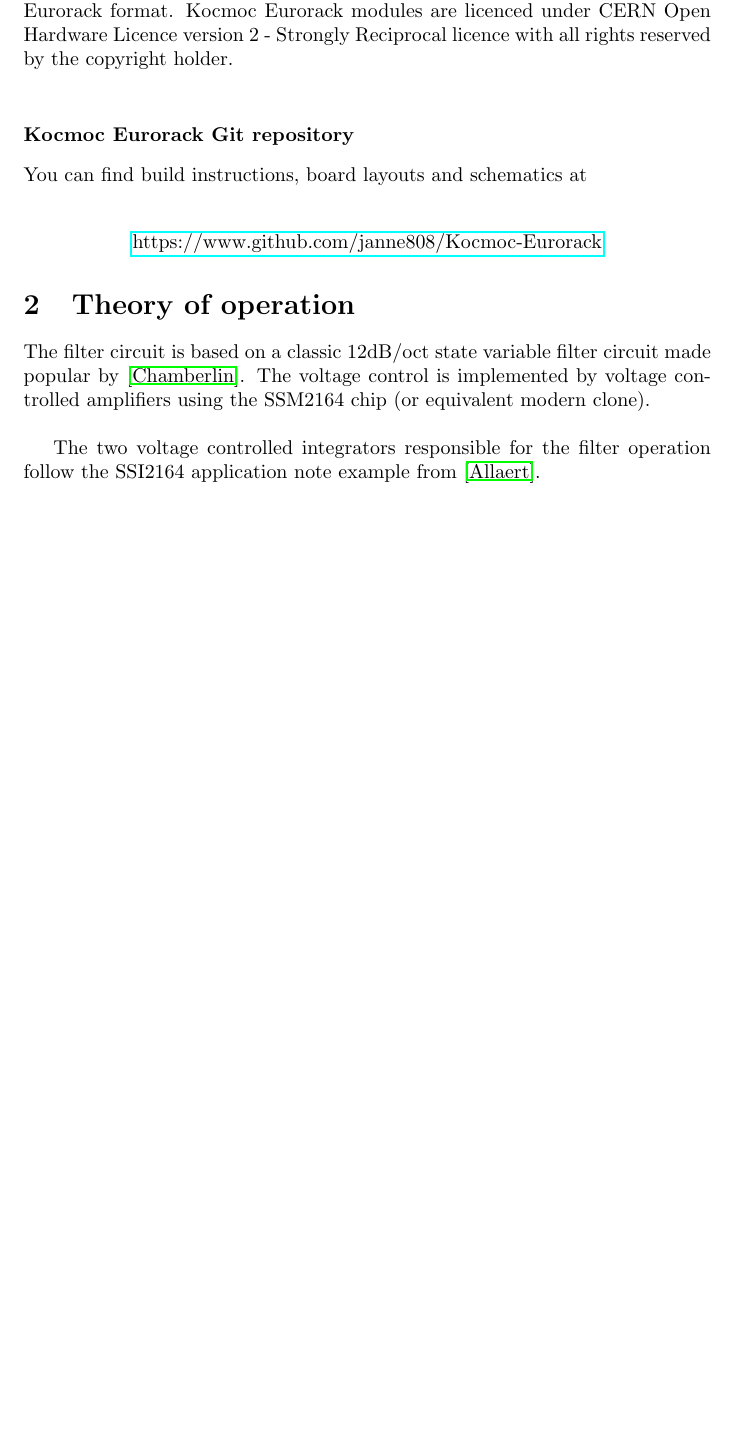
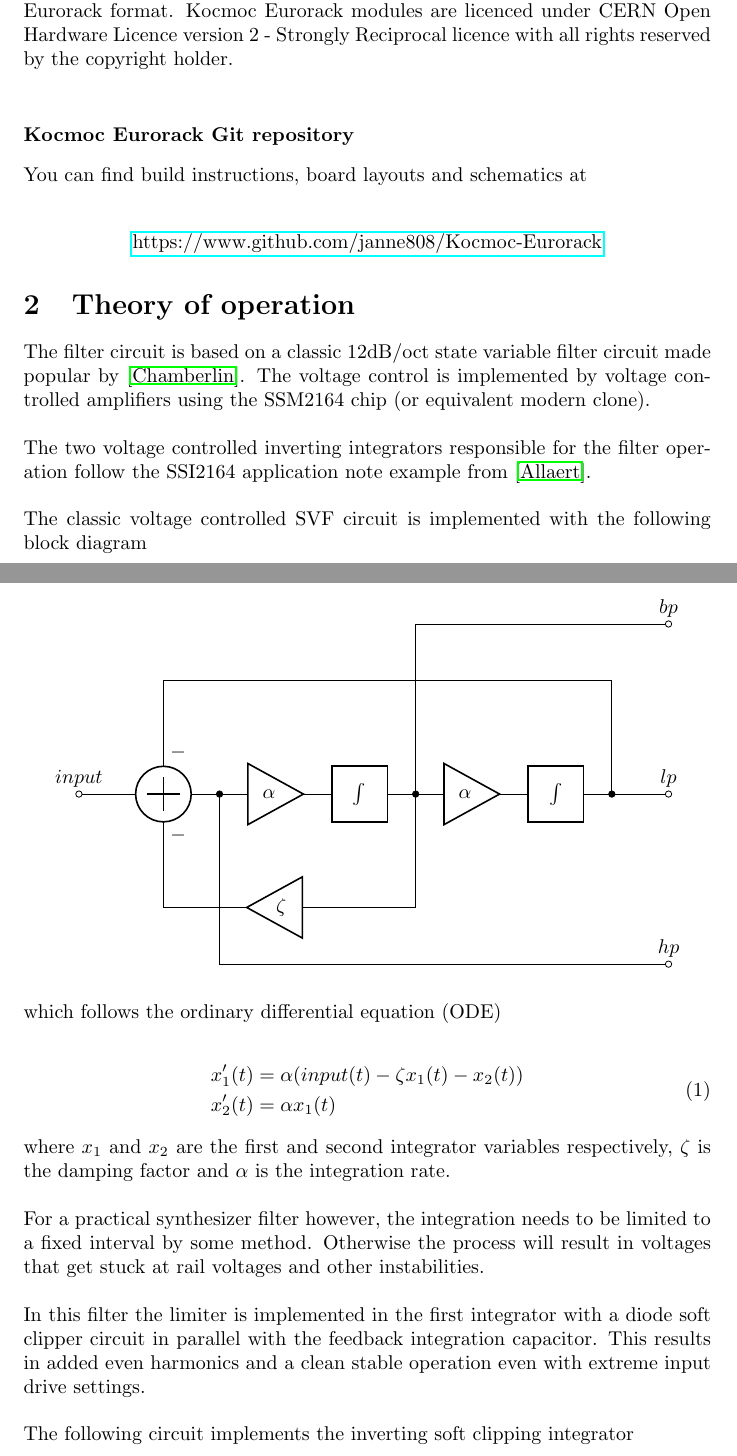
Before and after one commit to janne808/Kocmoc-Eurorack, a LaTeX document (SVF/build_instructions_latex_source/2164_svf_build_instructions.tex): part of page 1 of 11 before the commit and two parts of pages 1 and 2 of 14 after it, the two joined at a grey line, cut so that both start at the same text, the shorter picture padded with empty space. Compiled offline with pdfLaTeX.

Commit message:
Update build instructions

```diff
--- a/SVF/build_instructions_latex_source/2164_svf_build_instructions.tex
+++ b/SVF/build_instructions_latex_source/2164_svf_build_instructions.tex
@@ -1,6 +1,8 @@
 \documentclass{article}
 %\usepackage[T1]{fontenc}
-\usepackage{xcolor,xparse,expl3,hyperref,pdfpages,caption,fancyvrb}
+\usepackage{xcolor,xparse,expl3,hyperref,pdfpages,caption,fancyvrb,float}
+\usepackage[siunitx, RPvoltages]{circuitikz}
+\usepackage{amsmath}
 
 % redefine \VerbatimInput
 \RecustomVerbatimCommand{\VerbatimInput}{VerbatimInput}%
@@ -40,6 +42,8 @@ commentchar=*        % comment character
 \newcommand\emailfont{\sffamily}
 \newcommand\emailat{{\color{red}\small @}}
 
+\setlength{\parindent}{0em}
+
 \title{Kocmoc SVF Eurorack Module Build Instructions for V1.6}
 \author{Janne Heikkarainen (\email{janne808@radiofreerobotron.net}) \\
 	}
@@ -65,4 +69,62 @@ You can find build instructions, board layouts and schematics at \newline
 
 The filter circuit is based on a classic 12dB/oct state variable filter circuit made popular by \cite{chamberlin}. The voltage control is implemented by voltage controlled amplifiers using the SSM2164 chip (or equivalent modern clone).\newline
 
-The two voltage controlled integrators responsible for the filter operation follow the SSI2164 application note example from \cite{allaert}.
+
+The two voltage controlled inverting integrators responsible for the filter operation follow the SSI2164 application note example from \cite{allaert}.\newline
+
+
+The classic voltage controlled SVF circuit is implemented with the following block diagram
+
+\begin{figure}[H]\centering
+\begin{circuitikz}[american, scale=0.5]
+\draw (0,0) node[above]{$input$} to[short, o-] ++(2,0)
+      node[adder, anchor=west](hpsum){}
+      (hpsum.east) -- ++(2,0)
+      node[ampshape, anchor=left, t=$\alpha$](bpamp){}
+      (bpamp.right) -- ++(1,0)
+      node[twoportshape, anchor=left, t=$\int$](bpint){}
+      (bpint.right) -- ++(2,0)
+      node[ampshape, anchor=left, t=$\alpha$](lpamp){}
+      (lpamp.right) -- ++(1,0)
+      node[twoportshape, anchor=left, t=$\int$](lpint){}
+      (lpint.right) to[short, -o] ++(3,0)
+      node[above](lpout){$lp$}
+      % lp feedback path
+      (lpint.right) ++(1,0) to[short, *-] ++(0,4)
+      node[](lpfb){}
+      -- (lpfb -| hpsum.north) -- (hpsum.north)
+      node[above right](lpsum){$-$}
+      % bp feedback path
+      (bpint.right) ++(1,0) to[short, *-] ++(0,-4)
+      -- ++(-4,0)
+      node[ampshape, scale=-1, anchor=left, t=\ctikzflipxy{$\zeta$}](bpfbamp){}
+      (bpfbamp.right) -- (bpfbamp -| hpsum.south)
+      -- (hpsum.south)
+      node[below right](bpsum){$-$}
+      % bp output
+      (bpint.right) ++(1,0) -- ++(0,6)
+      node[](bpout){} to[short, -o] (bpout -| lpout)
+      node[above](bp){$bp$}
+      % hp output
+      (hpsum.east) ++(1,0) to[short, *-] ++(0,-6)
+      node[](hpout){} to[short, -o] (hpout -| lpout)
+      node[above](hp){$hp$};
+\end{circuitikz}
+\end{figure}
+
+which follows the ordinary differential equation (ODE)
+
+\begin{align}
+\begin{split}
+x_{1}'(t) &= \alpha \space (input(t) - \zeta \space x_{1}(t) - x_{2}(t)) \\
+x_{2}'(t) &= \alpha \space x_{1}(t) \\
+\end{split}
+\end{align}
+
+where $x_{1}$ and $x_{2}$ are the first and second integrator variables respectively, $\zeta$ is the damping factor and $\alpha$ is the integration rate.\newline
+
+For a practical synthesizer filter however, the integration needs to be limited to a fixed interval by some method. Otherwise the process will result in voltages that get stuck at rail voltages and other instabilities.\newline
+
+In this filter the limiter is implemented in the first integrator with a diode soft clipper circuit in parallel with the feedback integration capacitor. This results in added even harmonics and a clean stable operation even with extreme input drive settings.\newline
+
+The following circuit implements the inverting soft clipping integrator
```
Also changed, not shown: SVF/2164_svf_build_instructions.pdf, SVF/build_instructions_latex_source/inverting_clipping_integrator2.pdf (added), SVF/build_instructions_latex_source/2164_svf_build_instructions.tex (88 more changed lines).
